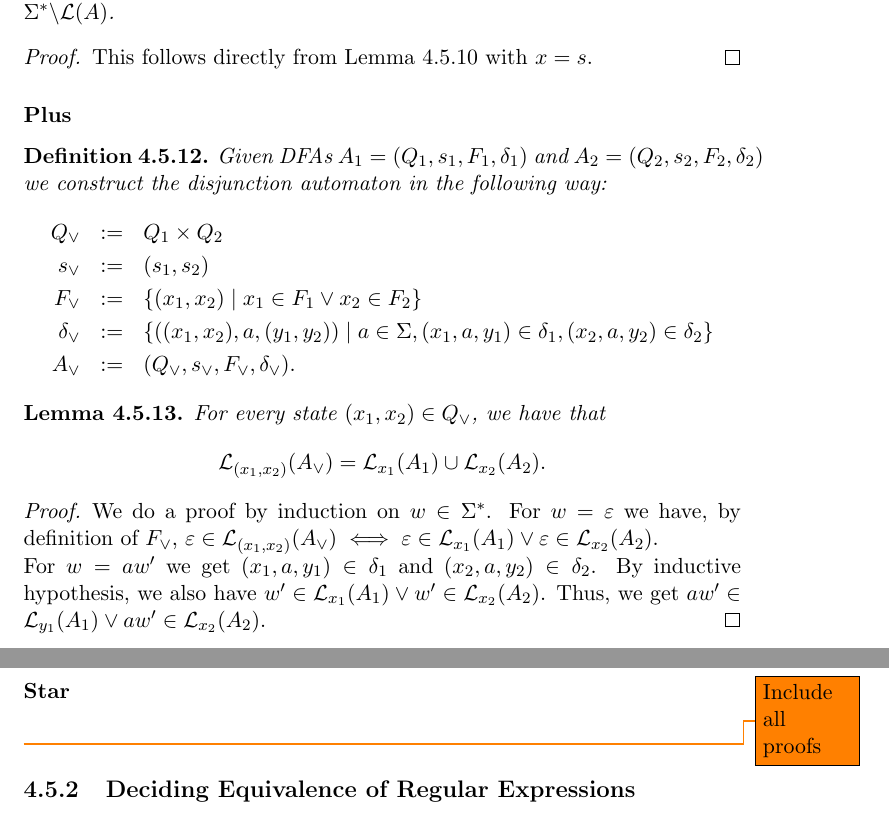
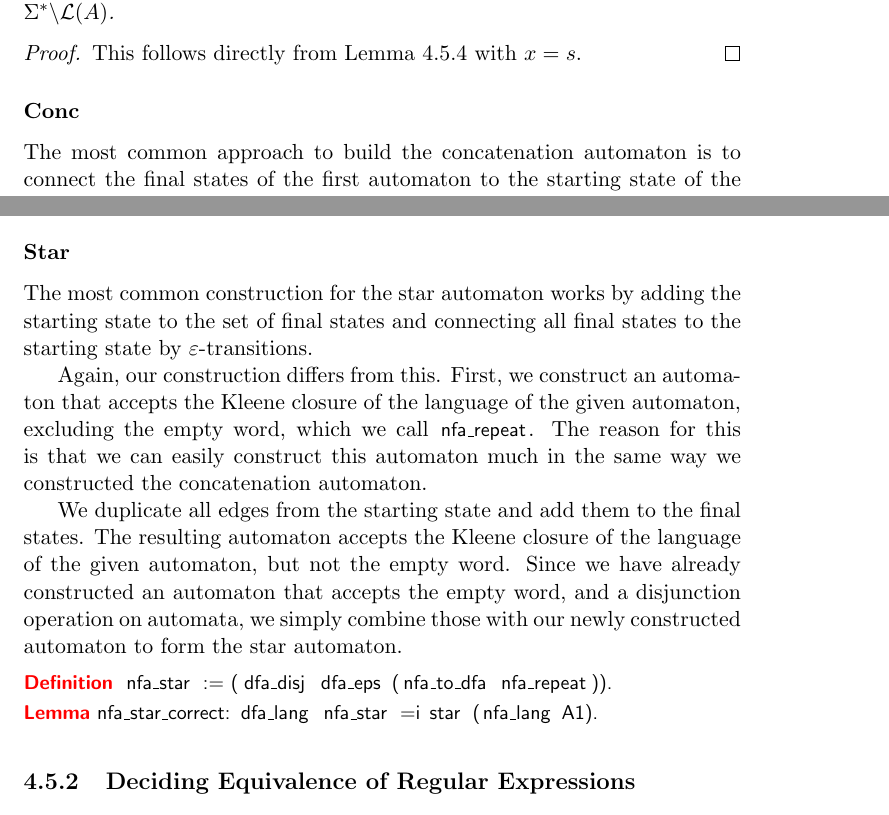
Before and after one commit to Janno/Bachelor-Thesis, a LaTeX thesis (thesis/thesis.tex, which reads thesis/chpt_fa.tex): two parts of pages 25 and 30 of 50 before the commit and two parts of pages 24 and 27 of 48 after it, joined at a grey line, cut so that both start at the same text. The pictures show the PDF file thesis/thesis.pdf that the author committed with the source.

Commit message:
update, nfa_star

```diff
--- a/thesis/chpt_fa.tex
+++ b/thesis/chpt_fa.tex
@@ -416,6 +401,0 @@ Depending on the constructor of the regular expression, we will construct a corr
-    Let $w \in \Sigma^*$.
-    We do an induction on $w$.
-    For $w = \varepsilon$ we get $\varepsilon \notin \acc{f}{A_\varepsilon}$ by $f \notin F_\varepsilon$.
-    For $w = aw'$ we have $w' \notin \acc{f}{A_\varepsilon}$.
-    Furthermore, $(f, a, f) \in \delta_\varepsilon$.
-    Therefore, $aw' \notin \acc{f}{A_\varepsilon}$.
@@ -433 +401,0 @@ Depending on the constructor of the regular expression, we will construct a corr
-    Let $w \in \Sigma^*$.
@@ -437 +401,0 @@ Depending on the constructor of the regular expression, we will construct a corr
-    For $w = aw'$ we consider both directions independently. \\
@@ -464 +401,0 @@ Depending on the constructor of the regular expression, we will construct a corr
-    We prove this by induction on $w \in \Sigma^*$.
@@ -475,6 +401,0 @@ Depending on the constructor of the regular expression, we will construct a corr
-    Let $w \in \Sigma^*$.
-    We do a case distinction on $w$.
-    For $w = \varepsilon$ we have $\varepsilon in \acc{t}{A_{Dot}}$ by $t \in F_{Dot}$. We also have $\varepsilon \in \{\varepsilon\}$.
-    For $w = aw'$ we get $(t, a, f) \in \delta_{Dot}$.
-    Since $aw' \notin \{\varepsilon\}$ it suffices to show that
-    $w' \notin \acc{f}{A_{Dot}}$,
@@ -515,10 +428,3 @@ Depending on the constructor of the regular expression, we will construct a corr
     This follows directly from Lemma \ref{dfa_compl_correct'} with $x = s$.
 \end{proof}
 
-\subsubsection{Plus}
-\begin{definition}
-    Given DFAs $A_1=(Q_1, s_1, F_1, \delta_1)$ and $A_2=(Q_2, s_2, F_2, \delta_2)$ we construct the disjunction automaton  in the following way:
-    \begin{eqnarray*}
-        Q_\vee &:=& Q_1 \times Q_2 \\
-        s_\vee &:=& (s_1, s_2) \\
-        F_\vee &:=& \{(x_1,x_2) \; | \; x_1 \in F_1 \vee x_2 \in F_2\} \\
@@ -528,29 +430,0 @@ Depending on the constructor of the regular expression, we will construct a corr
-\end{definition}
-
-\begin{lemma}
-    \label{dfa_disj_correct'}
-    For every state $(x_1, x_2) \in Q_\vee$, we have that
-    \begin{equation*}
-        \acc{(x_1, x_2)}{A_\vee} = \acc{x_1}{A_1} \cup \acc{x_2}{A_2}.
-    \end{equation*}
-\end{lemma}
-\begin{proof}
-    We do a proof by induction on $w \in \Sigma^*$.
-    For $w = \varepsilon$ we have, by definition of $F_\vee$,
-    $%\begin{equation*}
-    \varepsilon \in \acc{(x_1, x_2)}{A_\vee}
-    \iff \varepsilon \in \acc{x_1}{A_1} \vee \varepsilon \in \acc{x_2}{A_2}.
-    $%\end{equation*}
-    \\
-    For $w = aw'$ we get $(x_1, a, y_1) \in \delta_1$ and $(x_2, a, y_2) \in \delta_2$.
-    By inductive hypothesis, we also have $w' \in \acc{x_1}{A_1} \vee w' \in \acc{x_2}{A_2}$.
-    Thus, we get $aw' \in \acc{y_1}{A_1} \vee aw' \in \acc{x_2}{A_2}$.
-\end{proof}
-
-\begin{lemma}
-    $\lang{A_\vee} = \lang{A_1} \cup \lang{A_2}$.
-    \label{dfa_disj_correct}
-\end{lemma}
-\begin{proof}
-    This follows directly from Lemma \ref{dfa_disj_correct'} with $x = (s_1, s_2)$.
-\end{proof}
@@ -564,9 +430,0 @@ Depending on the constructor of the regular expression, we will construct a corr
-\subsubsection{And}
-\begin{definition}
-    Given DFAs
-    $A_1=(Q_1, s_1, F_1, \delta_1)$ and $A_2=(Q_2, s_2, F_2, \delta_2)$
-    we construct the conjunction automaton  in the following way:
-    \begin{eqnarray*}
-        Q_\wedge &:=& Q_1 \times Q_2 \\
-        s_\wedge &:=& (s_1, s_2) \\
-        F_\wedge &:=& \{(x_1,x_2) \; | \; x_1 \in F_1 \wedge x_2 \in F_2\} \\
@@ -576,30 +430,0 @@ Depending on the constructor of the regular expression, we will construct a corr
-\end{definition}
-
-\begin{lemma}
-    \label{dfa_conj_correct'}
-    For every state $(x_1, x_2) \in Q_\wedge$, we have that
-    \begin{equation*}
-        \acc{(x_1, x_2)}{A_\wedge} = \acc{x_1}{A_1} \cup \acc{x_2}{A_2}.
-    \end{equation*}
-\end{lemma}
-\begin{proof}
-    This proof is very similar to Lemma \ref{dfa_disj_correct'}.
-    We do a proof by induction on $w \in \Sigma^*$.
-    For $w = \varepsilon$ we have, by definition of $F_\wedge$,
-    $%\begin{equation*}
-    \varepsilon \in \acc{(x_1, x_2)}{A_\wedge}
-    \iff \varepsilon \in \acc{x_1}{A_1} \wedge \varepsilon \in \acc{x_2}{A_2}.
-    $%\end{equation*}
-    \\
-    For $w = aw'$ we get $(x_1, a, y_1) \in \delta_1$ and $(x_2, a, y_2) \in \delta_2$.
-    By inductive hypothesis, we also have $w' \in \acc{x_1}{A_1} \wedge w' \in \acc{x_2}{A_2}$.
-    Thus, we get $aw' \in \acc{y_1}{A_1} \wedge aw' \in \acc{x_2}{A_2}$.
-\end{proof}
-
-\begin{lemma}
-    $\lang{A_\wedge} = \lang{A_1} \cap \lang{A_2}$.
-    \label{dfa_conj_correct}
-\end{lemma}
-\begin{proof}
-    This follows directly from Lemma \ref{dfa_conj_correct'} with $x = (s_1, s_2)$.
-\end{proof}
@@ -612,2 +431,4 @@ Depending on the constructor of the regular expression, we will construct a corr
 
 \subsubsection{Conc}
+The most common approach to build the concatenation automaton is to connect
+the final states of the first automaton to the starting state of the second automaton
@@ -616,2 +439,3 @@ In order to build the concatenation automaton, we duplicate edges from
+Thus, in order to build the concatenation automaton, we duplicate all edges from
 the starting state of the second automaton and add them to all final states
 of the first automaton.
@@ -752,12 +578,23 @@ However, with the second case, there is no straight-forward inductive proof.
 
 
 \subsubsection{Star}
+The most common construction for the star automaton works by adding the starting state
+to the set of final states and connecting all final states to the starting state by $\varepsilon$-transitions.
 
+Again, our construction differs from this.
+First, we construct an automaton that accepts the Kleene closure of the language
+of the given automaton, excluding the empty word, which we call \lstinline{nfa_repeat}.
+The reason for this is that we can easily construct this automaton much in the same way
+we constructed the concatenation automaton.
 
+We duplicate all edges from the starting state and add them to the final states.
+The resulting automaton accepts the Kleene closure of the language of the given automaton, but not the empty word.
+Since we have already constructed an automaton that accepts the empty word,
+and a disjunction operation on automata, we simply combine those with our newly constructed automaton
+to form the star automaton.
 
-
-
-\todo{Include all proofs}
+\code{}{}{automata_nfa_star}
+\codeblock{}{}{automata_nfa_star_correct_head}
 
 \subsection{Deciding Equivalence of Regular Expressions}
 
```
Also changed, not shown: thesis/chapters/chpt_MN.pdf, thesis/chapters/chpt_abstract.pdf, thesis/chapters/chpt_concl.pdf, thesis/chapters/chpt_coq.pdf, thesis/chapters/chpt_fa.pdf, thesis/chapters/chpt_intro.pdf, thesis/chapters/chpt_lang.pdf, thesis/thesis.pdf, thesis/chpt_fa.tex (103 more changed lines), 1 other file.
